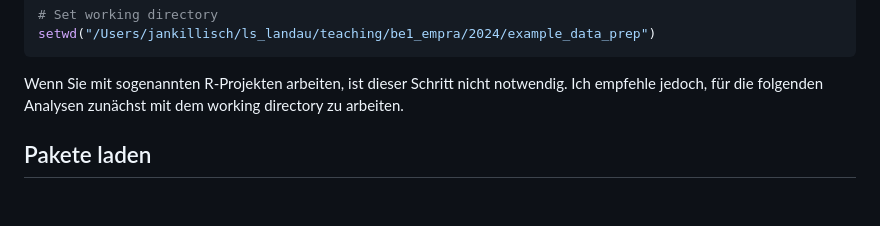
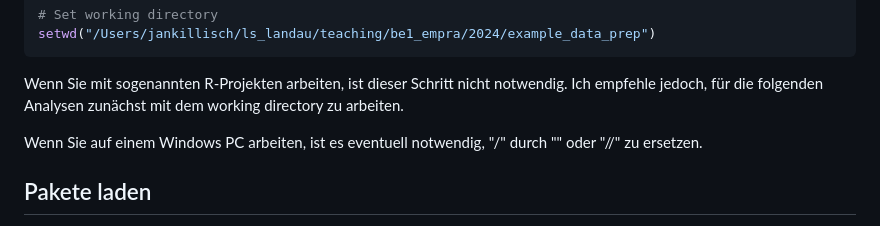
Before and after one commit to jkillisch/empra_data_prep, a Markdown page: README.md, the part around the change. Rendered like a GitHub page; blank space fills up the shorter version.

```diff
--- a/README.md
+++ b/README.md
@@ -31,6 +31,8 @@ setwd("/Users/jankillisch/ls_landau/teaching/be1_empra/2024/example_data_prep")
 Wenn Sie mit sogenannten R-Projekten arbeiten, ist dieser Schritt nicht
 notwendig. Ich empfehle jedoch, für die folgenden Analysen zunächst mit
 dem working directory zu arbeiten.
+
+Wenn Sie auf einem Windows PC arbeiten, ist es eventuell notwendig, "/" durch "\" oder "//" zu ersetzen.
 
 ## Pakete laden
 
```
